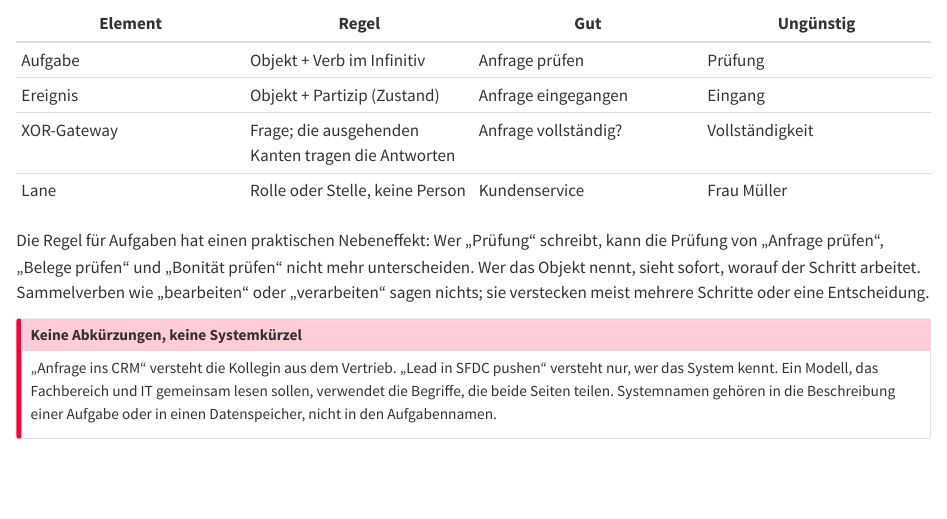
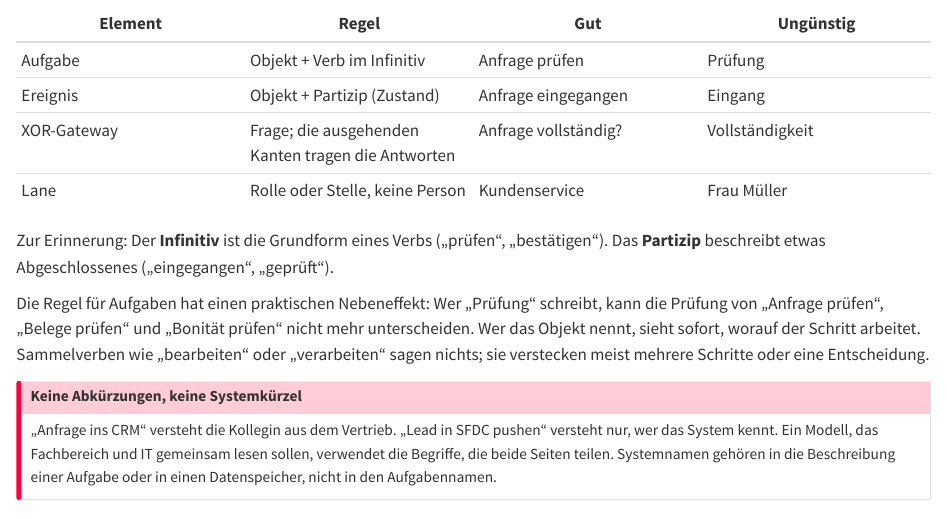
Before and after one commit to kirenz/n8n-grundlagen, a Quarto document (bpmn/grundelemente.qmd): the page in a window 1100 px wide, from 2150 px down. Rendered offline with R 4.5, knitr and Pandoc in place of Quarto, with nearby package versions.

Commit message:
BPMN: Infinitiv und Partizip kurz erklärt
Co-Authored-By: Claude Opus 5.5 <noreply@anthropic.com>

```diff
--- a/bpmn/grundelemente.qmd
+++ b/bpmn/grundelemente.qmd
@@ -61,6 +61,8 @@ Ein Modell ist nur so verständlich wie seine Beschriftungen. Vier Regeln machen
 | XOR-Gateway | Frage; die ausgehenden Kanten tragen die Antworten | Anfrage vollständig? | Vollständigkeit |
 | Lane | Rolle oder Stelle, keine Person | Kundenservice | Frau Müller |
 
+Zur Erinnerung: Der **Infinitiv** ist die Grundform eines Verbs („prüfen“, „bestätigen“). Das **Partizip** beschreibt etwas Abgeschlossenes („eingegangen“, „geprüft“).
+
 Die Regel für Aufgaben hat einen praktischen Nebeneffekt: Wer „Prüfung“ schreibt, kann die Prüfung von „Anfrage prüfen“, „Belege prüfen“ und „Bonität prüfen“ nicht mehr unterscheiden. Wer das Objekt nennt, sieht sofort, worauf der Schritt arbeitet. Sammelverben wie „bearbeiten“ oder „verarbeiten“ sagen nichts; sie verstecken meist mehrere Schritte oder eine Entscheidung.
 
 ::: {.callout-important title="Keine Abkürzungen, keine Systemkürzel"}
```
